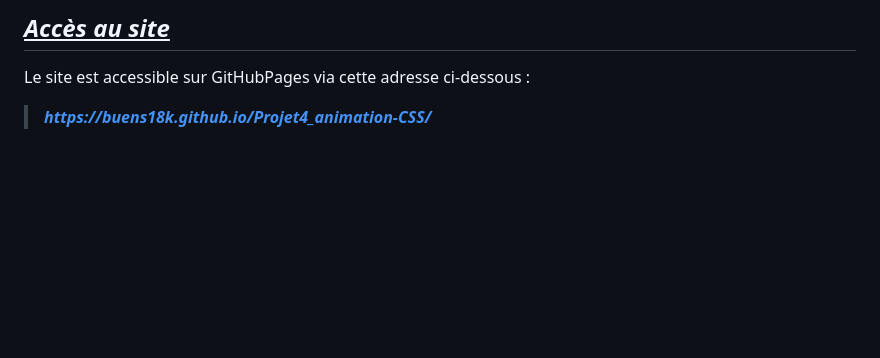
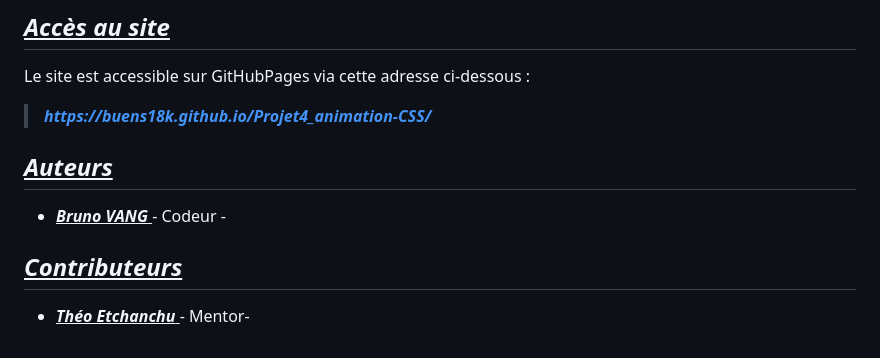
Before and after one commit to Buens18k/Projet4_animation-CSS, a Markdown page: README.md, the part around the change printed below. Drawn GitHub-style; blank space fills up the shorter version.

Commit message:
auteur et contributeur et licence

```diff
--- a/README.md
+++ b/README.md
@@ -79,3 +80,11 @@ Assurez-vous d'avoir Node.js et NPM installés localement pour éxécuter ces sc
 
 Le site est accessible sur GitHubPages via cette adresse ci-dessous :<br>
 > ***https://buens18k.github.io/Projet4_animation-CSS/***
+
+## <u> ***Auteurs*** </u> ###
+
+- <u> ***Bruno VANG*** </u>- Codeur -
+
+## <u> ***Contributeurs*** </u> ###
+
+- <u> ***Théo Etchanchu*** </u>- Mentor-
```
Also changed, not shown: other parts of README.md (+2 -1 lines).
